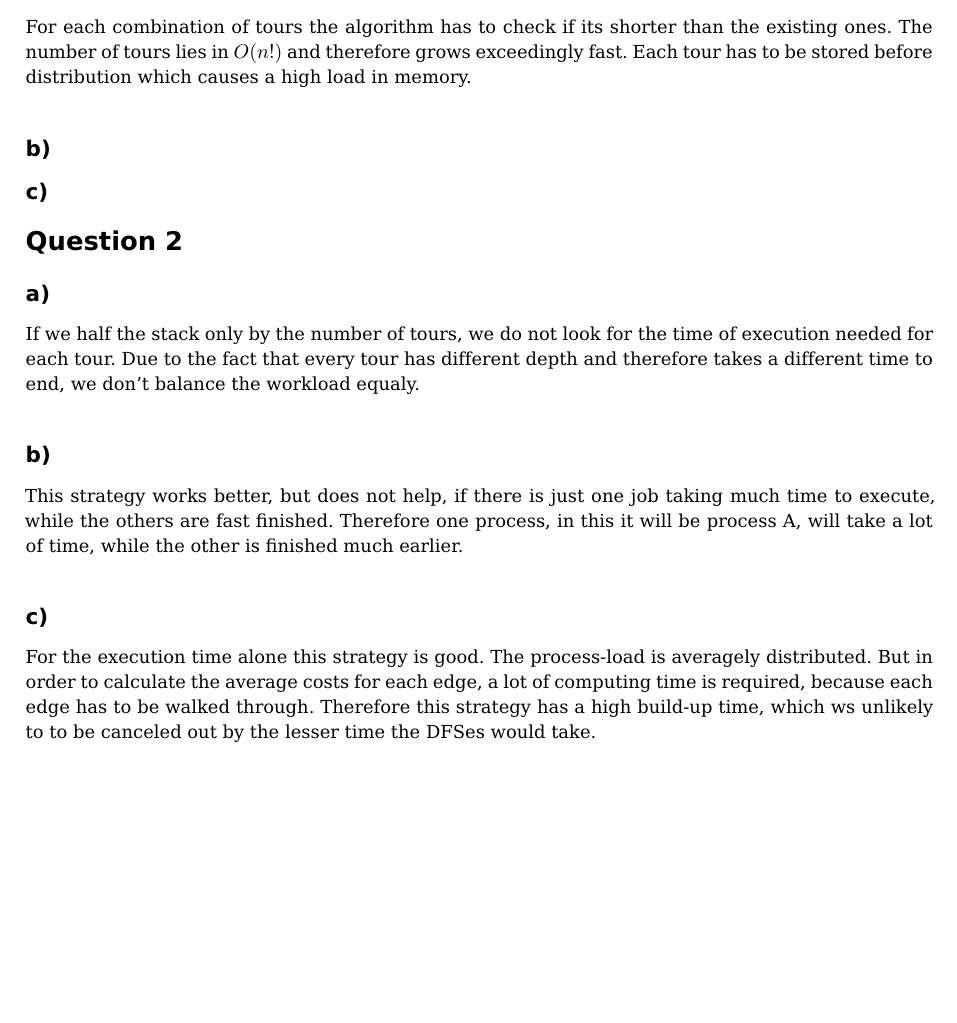
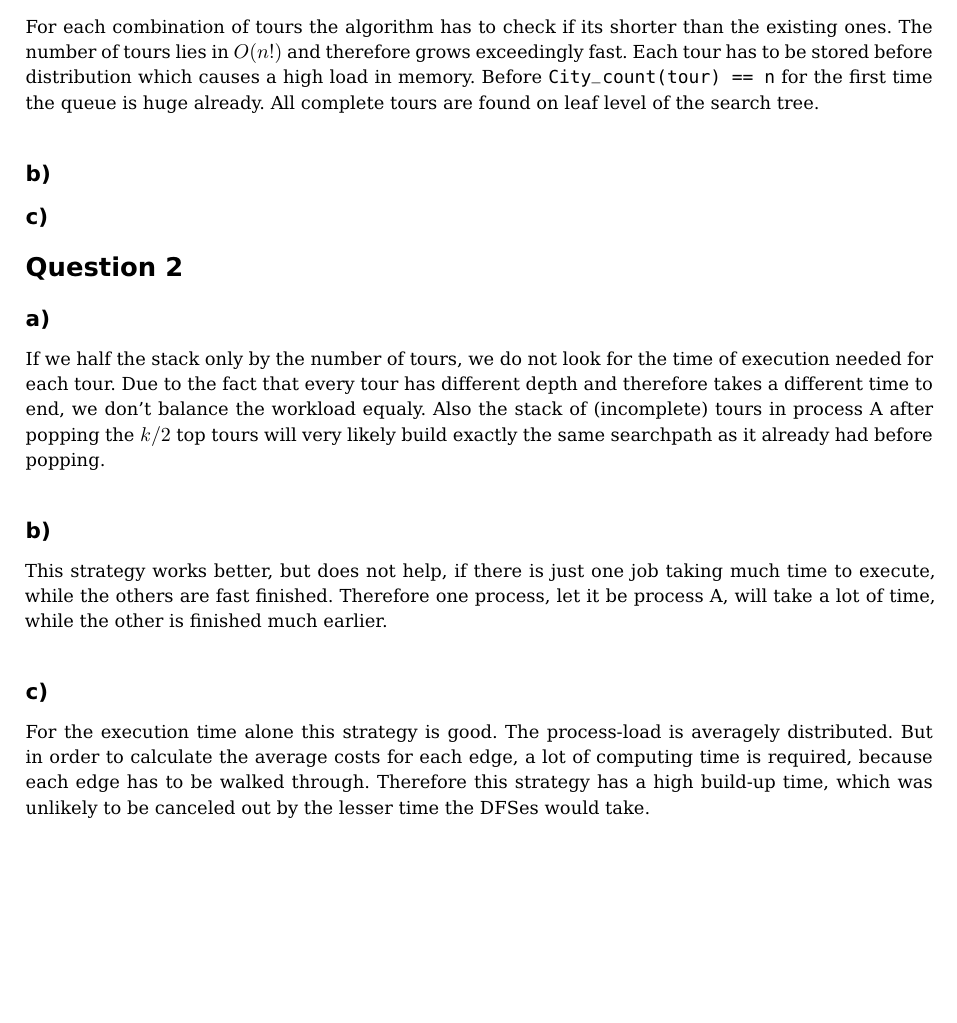
Before and after one commit to pheenyx/HPC, a LaTeX document (abgaben/abgabe_6.tex): part of the page, cut so that both start at the same text, the shorter picture padded with empty space. Compiled offline with LaTeX, dvips and Ghostscript.

Commit message:
mein senf dazu

```diff
--- a/abgaben/abgabe_6.tex
+++ b/abgaben/abgabe_6.tex
@@ -26,7 +26,9 @@
         For each combination of tours the algorithm has to check if its shorter
         than the existing ones. The number of tours lies in $O(n!)$ and
         therefore grows exceedingly fast. Each tour has to be stored before
-        distribution which causes a high load in memory.
+        distribution which causes a high load in memory. Before \texttt{City\_count(tour) == n}
+        for the first time the queue is huge already. All complete tours are found on leaf level
+        of the search tree.
 
 \subsection{b)}
 
@@ -41,12 +43,15 @@
         time of execution needed for each tour. Due to the fact that every tour
         has different depth and therefore takes a different time to end, we
         don't balance the workload equaly.
+        Also the stack of (incomplete) tours in process A after popping the $k/2$
+        top tours will very likely build exactly the same searchpath as it already
+        had before popping.
 
 \subsection{b)}
 
         This strategy works better, but does not help, if there is just one job
         taking much time to execute, while the others are fast finished.
-        Therefore one process, in this it will be process A, will take a lot of
+        Therefore one process, let it be process A, will take a lot of
         time, while the other is finished much earlier.
 
 \subsection{c)}
@@ -55,7 +60,7 @@
         averagely distributed. But in order to calculate the average costs for
         each edge, a lot of computing time is required, because each edge has to
         be walked through. Therefore this strategy has a high build-up time,
-        which ws unlikely to to be canceled out by the lesser time the DFSes
+        which was unlikely to be canceled out by the lesser time the DFSes
         would take.
 
 \end{document}
```
Also changed, not shown: abgaben/abgabe_6.pdf.
